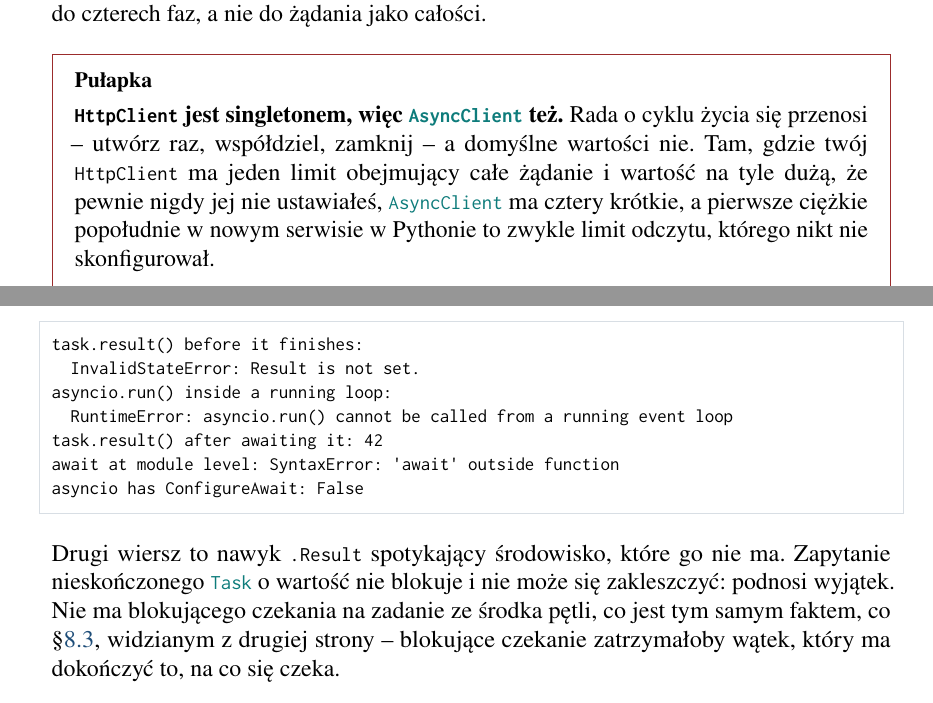
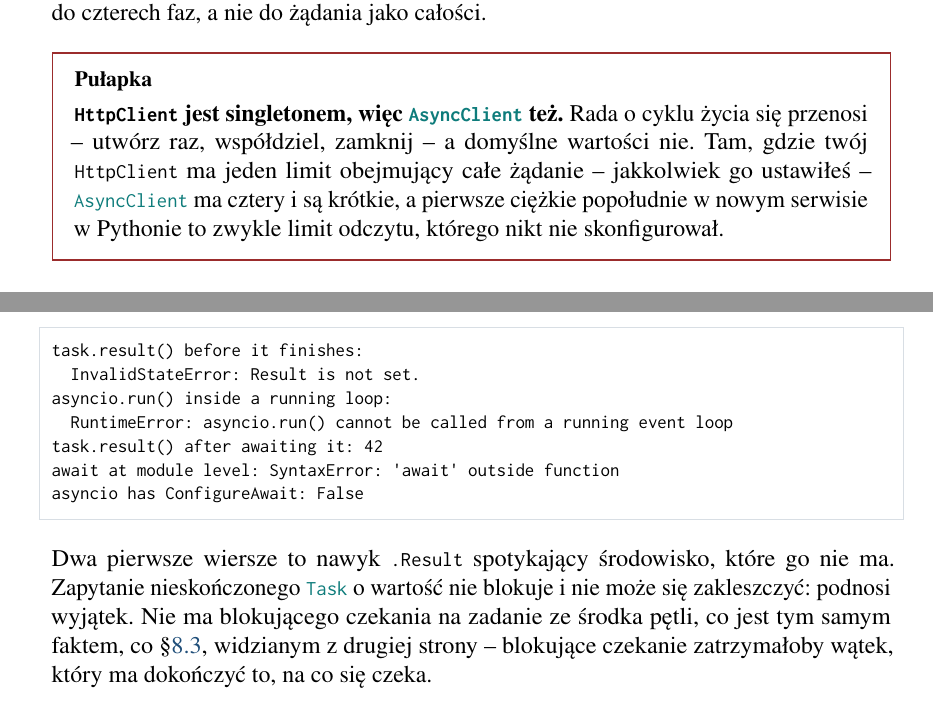
Before and after one commit to konradcinkusz/python-for-csharp-developers, a LaTeX thesis (main-pl.tex, which reads chapters/pl/ch08-asyncio.tex): two parts of pages 36 and 37 of 53 before the commit and two parts of pages 36 and 37 of 54 after it, joined at a grey line, cut so that both start at the same text. Compiled offline with pdfLaTeX.

Commit message:
Three precision fixes across both editions
* "nothing you can do about a coroutine that never awaits" is an absolute
  about everything; what is true is that a CANCELLATION cannot reach it,
  which is the paragraph's actual subject.
* The .Result answer occupies two transcript lines, not one, since the
  listing was split to keep every output line inside 79 columns.
* The HttpClient trapbox asserted that the .NET default timeout is long
  enough that the reader has never set it. That is a claim about .NET this
  repository has no way to check, which is exactly why trap 41's other
  half was dropped rather than corrected. The box now names the shape --
  one whole-request deadline against four phase deadlines -- and leaves
  the reader's own value out of it.

Co-Authored-By: Claude Opus 5 <noreply@anthropic.com>
Claude-Session: https://claude.ai/code/session_01WBTKAe18NbqmjpP9DhstM9

```diff
--- a/chapters/pl/ch08-asyncio.tex
+++ b/chapters/pl/ch08-asyncio.tex
@@ -330,10 +330,10 @@ wynosi on pięć sekund i stosuje się osobno do czterech faz, a nie do
 \textbf{\code{HttpClient} jest singletonem, więc \api{AsyncClient} też.}
 Rada o cyklu życia się przenosi \dash{} utwórz raz, współdziel, zamknij
 \dash{} a domyślne wartości nie. Tam, gdzie twój \code{HttpClient} ma jeden
-limit obejmujący całe żądanie i wartość na tyle dużą, że pewnie nigdy jej
-nie ustawiałeś, \api{AsyncClient} ma cztery krótkie, a pierwsze ciężkie
-popołudnie w nowym serwisie w Pythonie to zwykle limit odczytu, którego
-nikt nie skonfigurował.
+limit obejmujący całe żądanie \dash{} jakkolwiek go ustawiłeś \dash{}
+\api{AsyncClient} ma cztery i są krótkie, a pierwsze ciężkie popołudnie w
+nowym serwisie w Pythonie to zwykle limit odczytu, którego nikt nie
+skonfigurował.
 \end{trapbox}
 
 \section{Granica synchroniczna}
@@ -351,8 +351,8 @@ czymś jest \api{asyncio.run}, wywołane raz, na samej górze i nigdy ze
 \transcript{ch08-boundary}
 
 \noindent
-Drugi wiersz to nawyk \code{.Result} spotykający środowisko, które go nie
-ma. Zapytanie nieskończonego \api{Task} o wartość nie blokuje i nie może
+Dwa pierwsze wiersze to nawyk \code{.Result} spotykający środowisko,
+które go nie ma. Zapytanie nieskończonego \api{Task} o wartość nie blokuje i nie może
 się zakleszczyć: podnosi wyjątek. Nie ma blokującego czekania na zadanie ze
 środka pętli, co jest tym samym faktem, co
 \S\ref{sec:asyncio-one-thread}, widzianym z drugiej strony \dash{}
```
Also changed, not shown: chapters/en/ch08-asyncio.tex (+8 -8 lines), chapters/pl/ch08-asyncio.tex (4 more changed lines).
